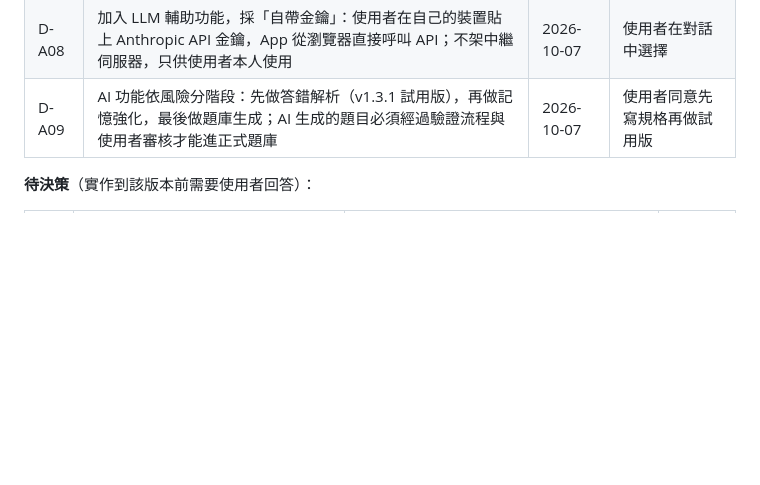
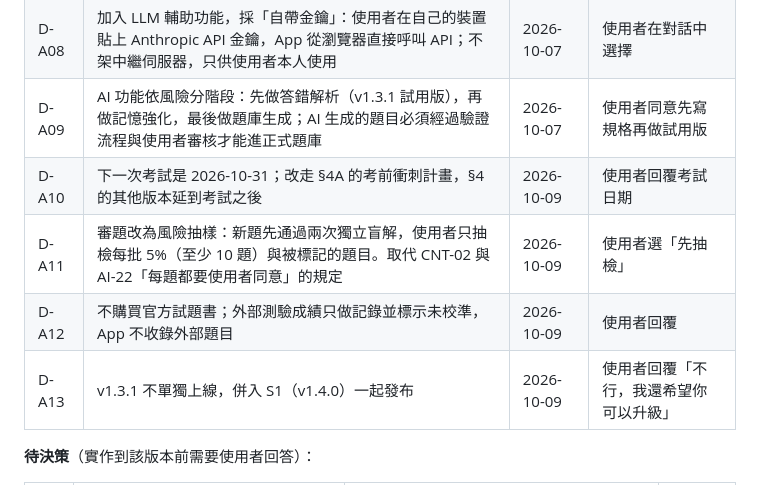
Before and after one commit to realsnova/toeic-900, a Markdown page: .scratch/toeic-v1-improve/spec.md, the part around one of its changes. GitHub-like rendering; blank space fills up the shorter version.

```diff
--- a/.scratch/toeic-v1-improve/spec.md
+++ b/.scratch/toeic-v1-improve/spec.md
@@ -65,6 +65,10 @@ v1.2.0 的評估（2026-10-06）指出了幾個值得做的方向：移除未校
 | D-A07 | 只改良 Claude 的版本：分支從 `master` 開出，不使用 Codex 的程式、題目或文件 | 2026-10-06 | 使用者指示 |
 | D-A08 | 加入 LLM 輔助功能，採「自帶金鑰」：使用者在自己的裝置貼上 Anthropic API 金鑰，App 從瀏覽器直接呼叫 API；不架中繼伺服器，只供使用者本人使用 | 2026-10-07 | 使用者在對話中選擇 |
 | D-A09 | AI 功能依風險分階段：先做答錯解析（v1.3.1 試用版），再做記憶強化，最後做題庫生成；AI 生成的題目必須經過驗證流程與使用者審核才能進正式題庫 | 2026-10-07 | 使用者同意先寫規格再做試用版 |
+| D-A10 | 下一次考試是 2026-10-31；改走 §4A 的考前衝刺計畫，§4 的其他版本延到考試之後 | 2026-10-09 | 使用者回覆考試日期 |
+| D-A11 | 審題改為風險抽樣：新題先通過兩次獨立盲解，使用者只抽檢每批 5%（至少 10 題）與被標記的題目。取代 CNT-02 與 AI-22「每題都要使用者同意」的規定 | 2026-10-09 | 使用者選「先抽檢」 |
+| D-A12 | 不購買官方試題書；外部測驗成績只做記錄並標示未校準，App 不收錄外部題目 | 2026-10-09 | 使用者回覆 |
+| D-A13 | v1.3.1 不單獨上線，併入 S1（v1.4.0）一起發布 | 2026-10-09 | 使用者回覆「不行，我還希望你可以升級」 |
 
 **待決策**（實作到該版本前需要使用者回答）：
 
```
Also changed, not shown: other parts of .scratch/toeic-v1-improve/spec.md (+32 -0 lines), .scratch/toeic-v1-improve/verification.md (+1 -1 lines).
